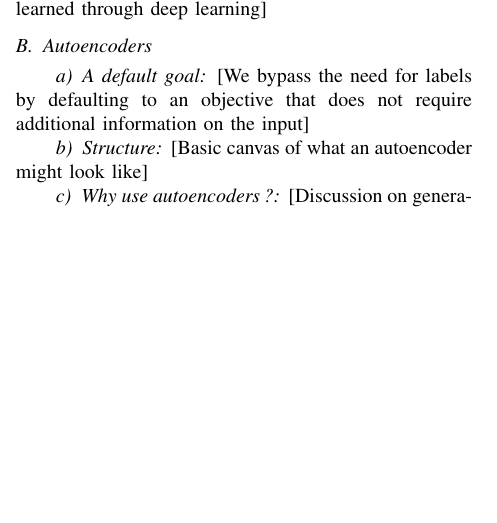
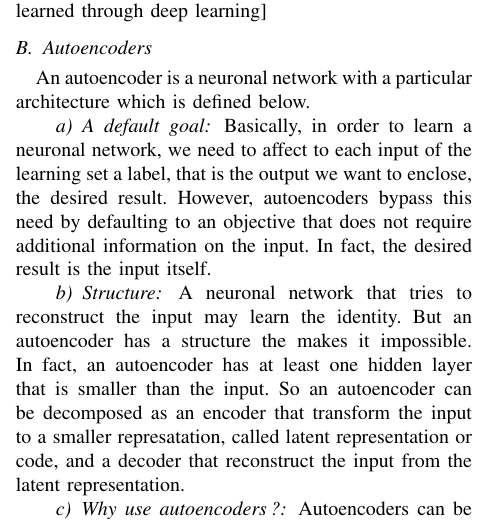
Before and after one commit to RemySun/DeepVoice, a LaTeX paper (Rapport.tex): part of one column of the page before the commit and part of one column of page 1 of 2 after it, cut so that both start at the same text, the shorter picture padded with empty space. Compiled offline with pdfLaTeX.

Commit message:
add autoencoder part in rapport

```diff
--- a/Rapport.tex
+++ b/Rapport.tex
@@ -62,8 +62,10 @@ parameters: $d(W,b)=|e(W,b)-r|$. Therefore $\frac{\partial d}{\partial W}
 
 \subsection{Autoencoders}
 
+An autoencoder is a neuronal network with a particular architecture which is defined below.
+
 \paragraph{A default goal}
-[We bypass the need for labels by defaulting to an objective that does not require additional information on the input]
+Basically, in order to learn a neuronal network, we need to affect to each input of the learning set a label, that is the output we want to enclose, the desired result. However, autoencoders bypass this need by defaulting to an objective that does not require additional information on the input. In fact, the desired result is the input itself.
 
 \paragraph{Structure}
-[Basic canvas of what an autoencoder might look like]
+A neuronal network that tries to reconstruct the input may learn the identity. But an autoencoder has a structure the makes it impossible. In fact, an autoencoder has at least one hidden layer that is smaller than the input. So an autoencoder can be decomposed as an encoder that transform the input to a smaller represatation, called latent representation or code, and a decoder that reconstruct the input from the latent representation.
@@ -70,6 +80,13 @@ parameters: $d(W,b)=|e(W,b)-r|$. Therefore $\frac{\partial d}{\partial W}
 
 \paragraph{Why use autoencoders?}
-[Discussion on generalization processes and denoising autoencoders, explanation of our basic idea and tying it up with the projection issue we are tackling]
+
+Autoencoders can be used for denoising, using corrupted data as input and the original data as objective.
+
+Autoencoders may also be very useful to learn a representation. In fact, the latent represention contains enough information to reconstruct the data.
+
+In our context, autoencoders could be used to find a representation of a speaker, by giving to the autoencoder an i-vector from a speaker as input, and an another i-vector from the same speaker as objective. This idea is based on considerating the withoin-speaker variability as a noise, and using a denoising autoencoder. Repeating this with several pairs of i-vectors, we may learn a representation of the speaker.
+
+
 
 \subsection{Tied weight autoencoder}
 
```
Also changed, not shown: Rapport.tex (8 more changed lines).
